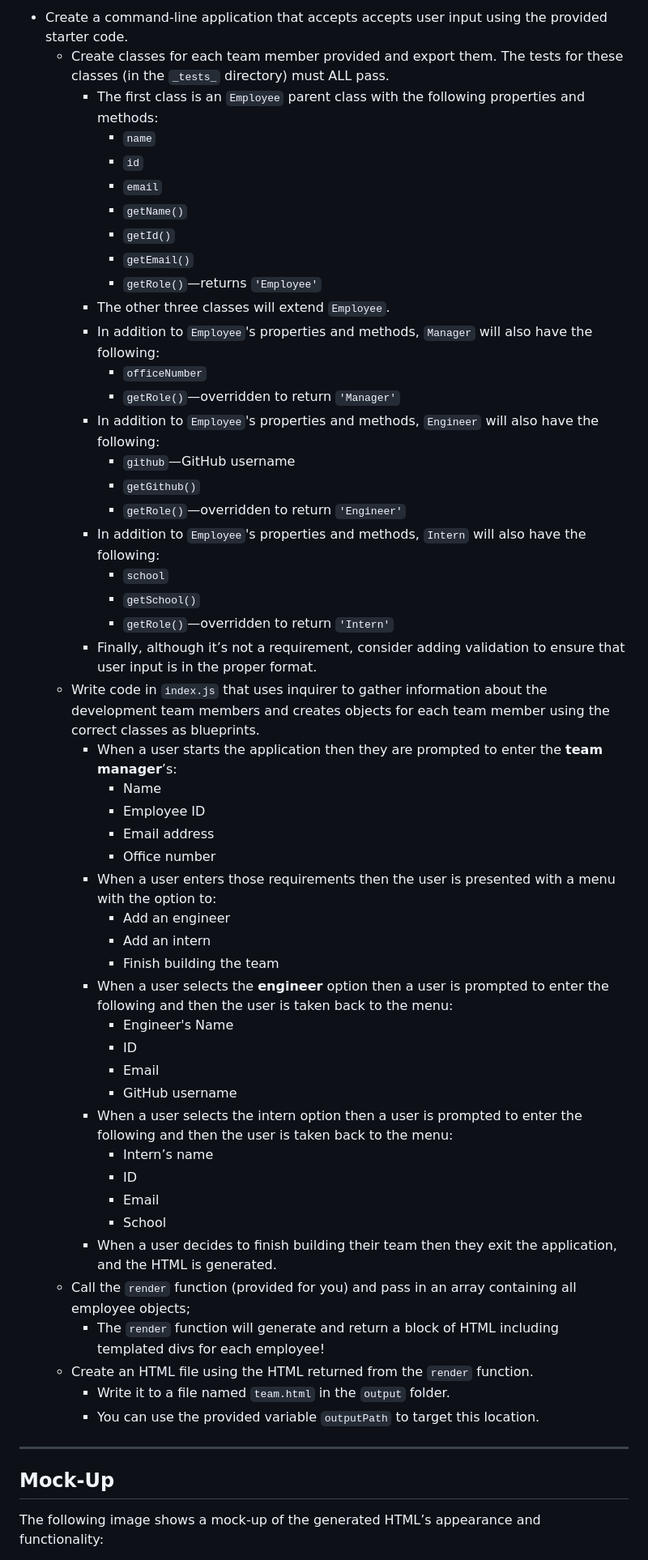
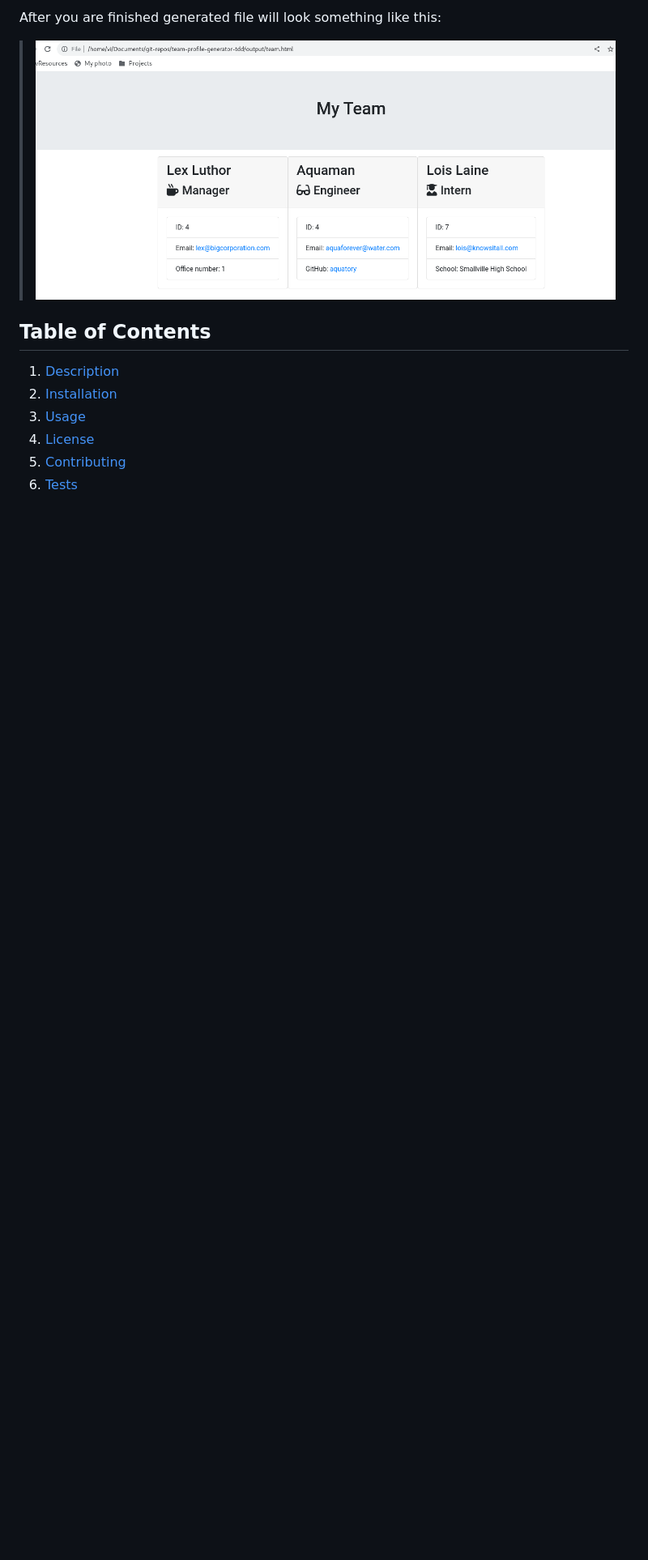
Before and after one commit to MarilynWho/team-profile-generator-tdd, a Markdown page: README.md, the part around the change printed below. Shown: that part at 81% size. GitHub-like rendering; pictures changed too: assets/html-page.png (added); blank space fills up the shorter version.

```diff
--- a/README.md
+++ b/README.md
@@ -12,57 +12,14 @@ As a manager a user want to generate a webpage that displays my team's basic inf
 
-* Create a command-line application that accepts accepts user input using the provided starter code.
-  * Create classes for each team member provided and export them. The tests for these classes (in the `_tests_` directory) must ALL pass.
-    * The first class is an `Employee` parent class with the following properties and methods:
-      * `name`
-      * `id`
-      * `email`
-      * `getName()`
-      * `getId()`
-      * `getEmail()`
-      * `getRole()`&mdash;returns `'Employee'`
-    * The other three classes will extend `Employee`.
-    * In addition to `Employee`'s properties and methods, `Manager` will also have the following:
-      * `officeNumber`
-      * `getRole()`&mdash;overridden to return `'Manager'`
-    * In addition to `Employee`'s properties and methods, `Engineer` will also have the following:
-      * `github`&mdash;GitHub username
-      * `getGithub()`
-      * `getRole()`&mdash;overridden to return `'Engineer'`
-    * In addition to `Employee`'s properties and methods, `Intern` will also have the following:
-      * `school`
-      * `getSchool()`
-      * `getRole()`&mdash;overridden to return `'Intern'`
-    * Finally, although it’s not a requirement, consider adding validation to ensure that user input is in the proper format.
-  * Write code in `index.js` that uses inquirer to gather information about the development team members and creates objects for each team member using the correct classes as blueprints.
-    * When a user starts the application then they are prompted to enter the **team manager**’s:
-      * Name
-      * Employee ID
-      * Email address
-      * Office number
-    * When a user enters those requirements then the user is presented with a menu with the option to:
-      * Add an engineer
-      * Add an intern
-      * Finish building the team
-    * When a user selects the **engineer** option then a user is prompted to enter the following and then the user is taken back to the menu:
-      * Engineer's Name
-      * ID
-      * Email
-      * GitHub username
-    * When a user selects the intern option then a user is prompted to enter the following and then the user is taken back to the menu:
-      * Intern’s name
-      * ID
-      * Email
-      * School
-    * When a user decides to finish building their team then they exit the application, and the HTML is generated.
-  * Call the `render` function (provided for you) and pass in an array containing all employee objects;
-    * The `render` function will generate and return a block of HTML including templated divs for each employee!
-  * Create an HTML file using the HTML returned from the `render` function.
-    * Write it to a file named `team.html` in the `output` folder.
-    * You can use the provided variable `outputPath` to target this location.
+After you are finished generated file will look something like this:
 
----
+  > ![Screenshot](./assets/html-page.png)
 
-## Mock-Up
+## Table of Contents
 
-The following image shows a mock-up of the generated HTML’s appearance and functionality:
+1. [Description](#Description)
+2. [Installation](#Installation)
+3. [Usage](#Usage)
+4. [License](#License)
+5. [Contributing](#Contributing)
+6. [Tests](#Tests)
 
```
Also changed, not shown: other parts of README.md (+17 -69 lines), assets/command-line.png (added).
